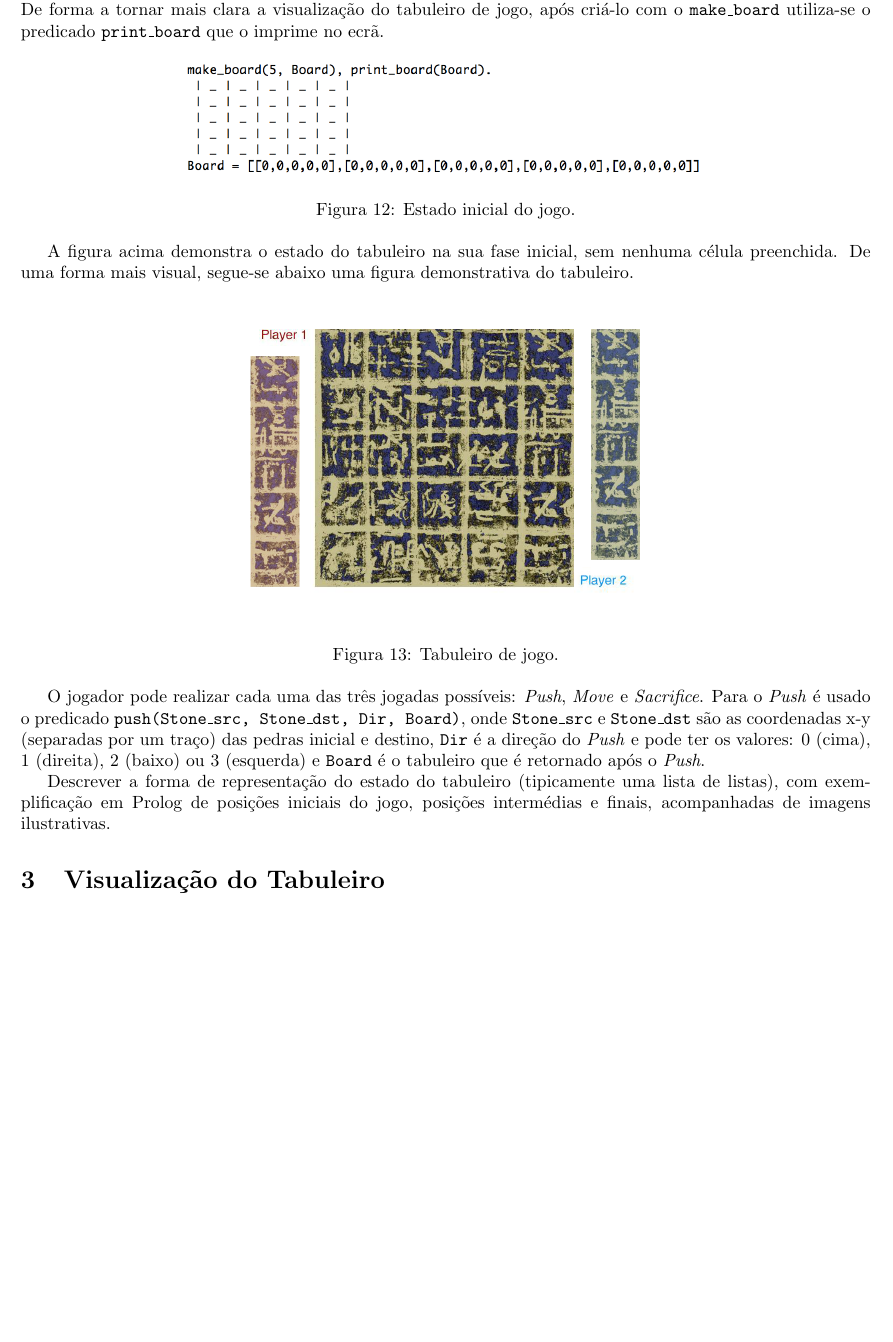
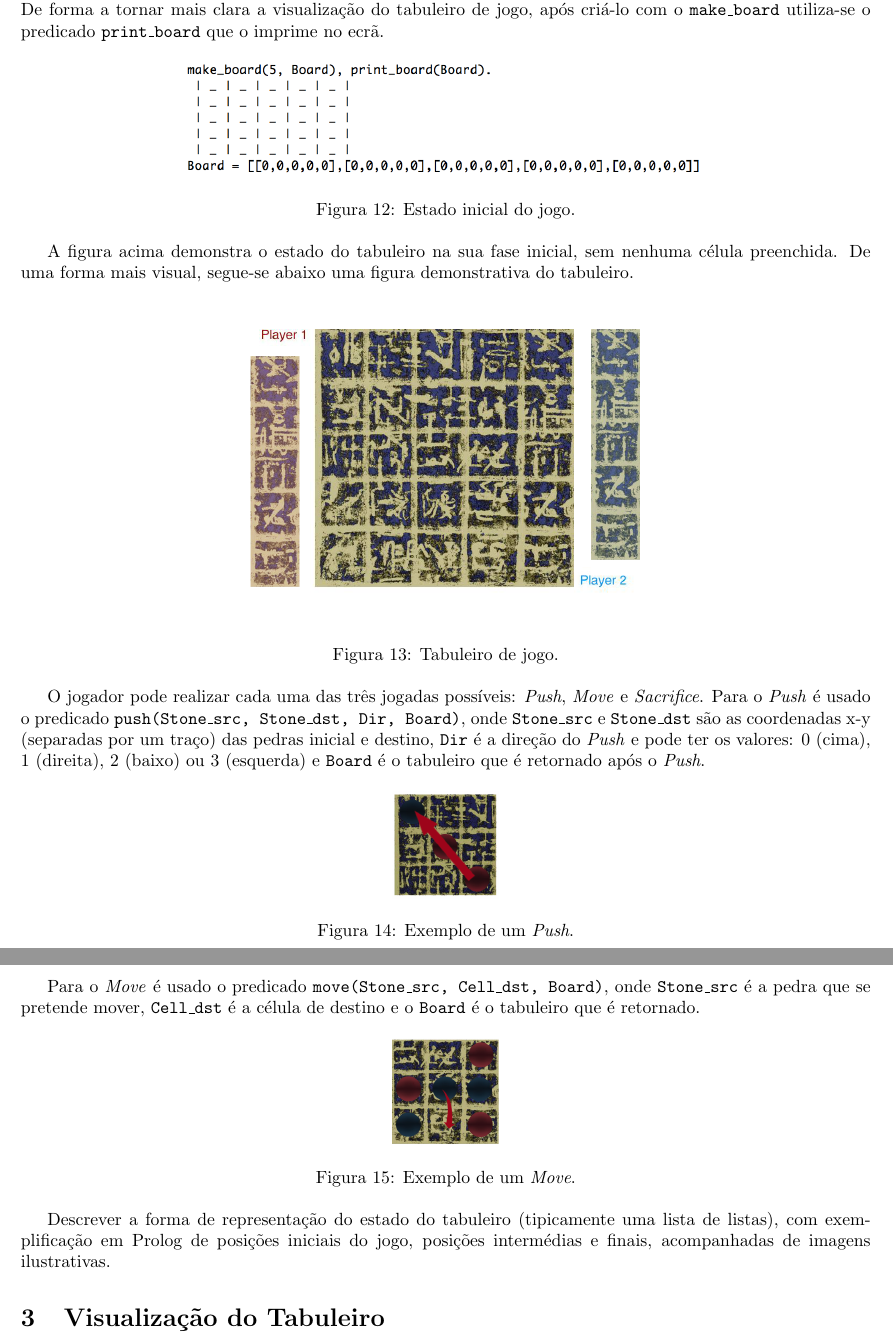
Before and after one commit to mariateresachaves/SixteenStones_plog, a LaTeX document (docs/relatorio/template.tex): part of page 9 of 11 before the commit and two parts of pages 9 and 10 of 11 after it, the two joined at a grey line, cut so that both start at the same text, the shorter picture padded with empty space. Compiled offline with pdfLaTeX.

Commit message:
relatorio update

```diff
--- a/docs/relatorio/template.tex
+++ b/docs/relatorio/template.tex
@@ -238,6 +238,22 @@ A figura acima demonstra o estado do tabuleiro na sua fase inicial, sem nenhuma
 
 O jogador pode realizar cada uma das três jogadas possíveis: \textit{Push}, \textit{Move} e \textit{Sacrifice}. Para o \textit{Push} é usado o predicado \texttt{push(Stone\_src, Stone\_dst, Dir, Board)}, onde \texttt{Stone\_src} e \texttt{Stone\_dst} são as coordenadas x-y (separadas por um traço) das pedras inicial e destino, \texttt{Dir} é a direção do \textit{Push} e pode ter os valores: 0 (cima), 1 (direita), 2 (baixo) ou 3 (esquerda) e \texttt{Board} é o tabuleiro que é retornado após o \textit{Push}.
 
+\begin{figure}[!htb]
+	\centering
+	\includegraphics[scale=0.2]{images/push.png}
+	\caption{Exemplo de um \textit{Push}.}
+\end{figure}
+
+\newpage
+
+Para o \textit{Move} é usado o predicado \texttt{move(Stone\_src, Cell\_dst, Board)}, onde \texttt{Stone\_src} é a pedra que se pretende mover, \texttt{Cell\_dst} é a célula de destino e o \texttt{Board} é o tabuleiro que é retornado.
+
+\begin{figure}[!htb]
+	\centering
+	\includegraphics[scale=0.2]{images/move.png}
+	\caption{Exemplo de um \textit{Move}.}
+\end{figure}
+
 Descrever a forma de representação do estado do tabuleiro (tipicamente uma lista de listas), com exemplificação em Prolog de posições iniciais do jogo, posições intermédias e finais, acompanhadas de imagens ilustrativas.
 
 
```
Also changed, not shown: docs/relatorio/images/move.png (added), docs/relatorio/images/push.png (added), 4 other files.
